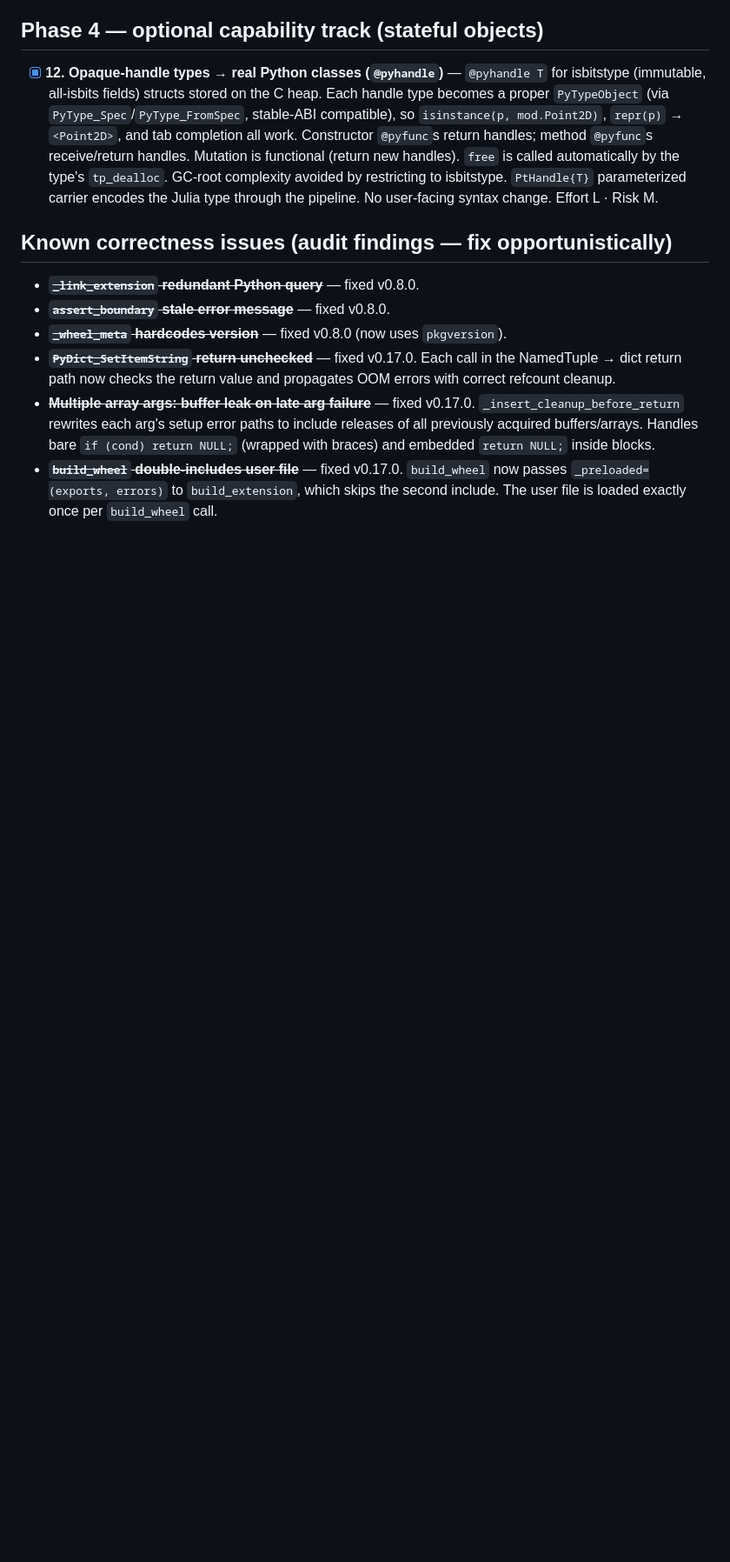
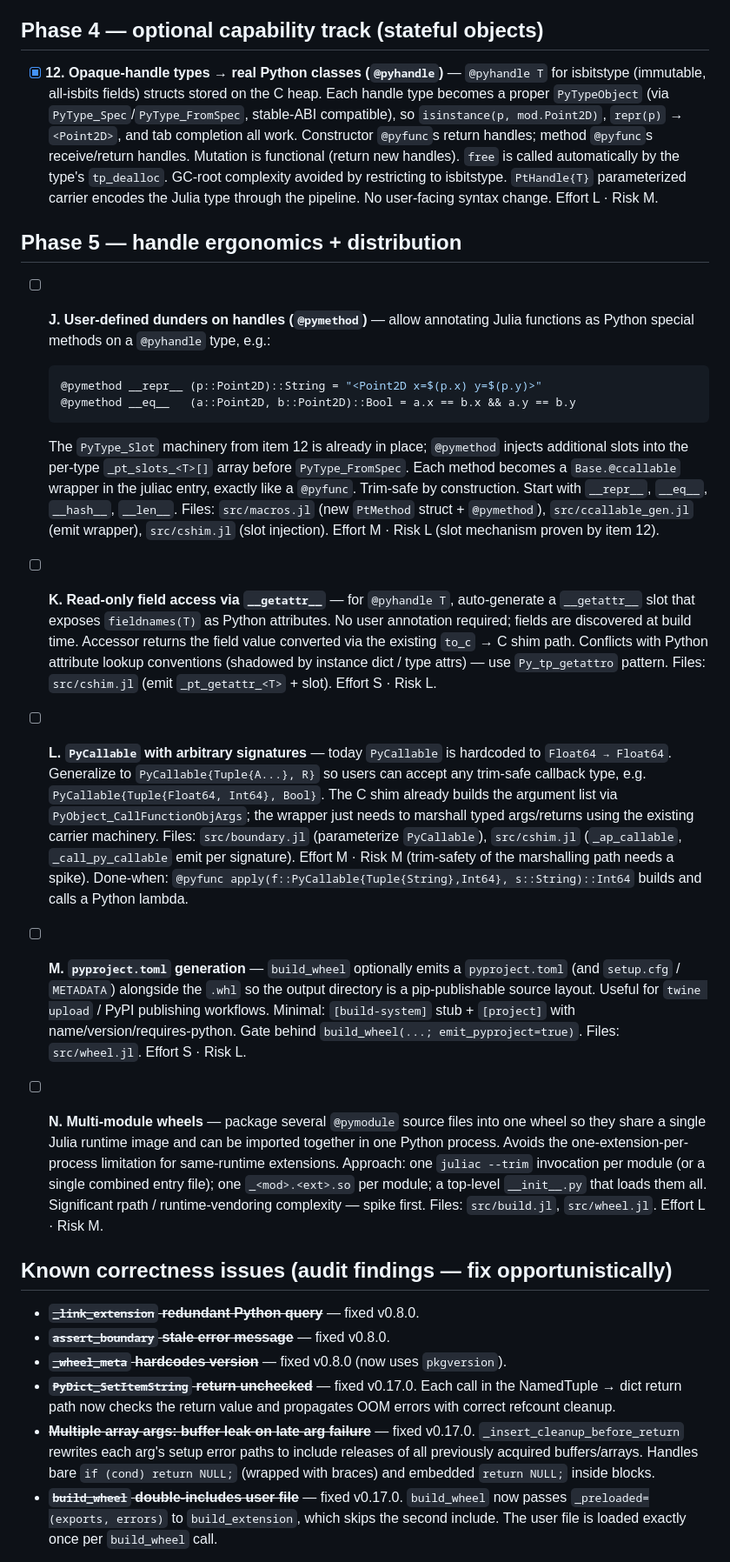
Before and after one commit to el-oso/ParselTongue.jl, a Markdown page: ROADMAP.md, the part around the change. Shown at 87% size. Drawn GitHub-style; blank space fills up the shorter version.

Commit message:
Add Phase 5 to ROADMAP: handle ergonomics + distribution (items J–N)
J: @pymethod user-defined dunders on handles
K: auto __getattr__ for handle field access
L: PyCallable with arbitrary signatures
M: pyproject.toml generation for PyPI publishing
N: multi-module wheels (shared runtime, one process)

Co-Authored-By: Claude Sonnet 4.6 <noreply@anthropic.com>

````diff
--- a/ROADMAP.md
+++ b/ROADMAP.md
@@ -278,6 +278,54 @@ asserts; plus a unit/integration test and a docs note. Run `julia --project=. te
   isbitstype. `PtHandle{T}` parameterized carrier encodes the Julia type through the
   pipeline. No user-facing syntax change. Effort L · Risk M.
 
+## Phase 5 — handle ergonomics + distribution
+
+- [ ] **J. User-defined dunders on handles (`@pymethod`)** — allow annotating Julia functions
+  as Python special methods on a `@pyhandle` type, e.g.:
+  ```julia
+  @pymethod __repr__ (p::Point2D)::String = "<Point2D x=$(p.x) y=$(p.y)>"
+  @pymethod __eq__   (a::Point2D, b::Point2D)::Bool = a.x == b.x && a.y == b.y
+  ```
+  The `PyType_Slot` machinery from item 12 is already in place; `@pymethod` injects
+  additional slots into the per-type `_pt_slots_<T>[]` array before `PyType_FromSpec`.
+  Each method becomes a `Base.@ccallable` wrapper in the juliac entry, exactly like a
+  `@pyfunc`. Trim-safe by construction. Start with `__repr__`, `__eq__`, `__hash__`,
+  `__len__`. Files: `src/macros.jl` (new `PtMethod` struct + `@pymethod`),
+  `src/ccallable_gen.jl` (emit wrapper), `src/cshim.jl` (slot injection).
+  Effort M · Risk L (slot mechanism proven by item 12).
+
+- [ ] **K. Read-only field access via `__getattr__`** — for `@pyhandle T`, auto-generate a
+  `__getattr__` slot that exposes `fieldnames(T)` as Python attributes. No user annotation
+  required; fields are discovered at build time. Accessor returns the field value converted
+  via the existing `to_c` → C shim path. Conflicts with Python attribute lookup conventions
+  (shadowed by instance dict / type attrs) — use `Py_tp_getattro` pattern.
+  Files: `src/cshim.jl` (emit `_pt_getattr_<T>` + slot). Effort S · Risk L.
+
+- [ ] **L. `PyCallable` with arbitrary signatures** — today `PyCallable` is hardcoded to
+  `Float64 → Float64`. Generalize to `PyCallable{Tuple{A...}, R}` so users can accept any
+  trim-safe callback type, e.g. `PyCallable{Tuple{Float64, Int64}, Bool}`. The C shim
+  already builds the argument list via `PyObject_CallFunctionObjArgs`; the wrapper just
+  needs to marshall typed args/returns using the existing carrier machinery.
+  Files: `src/boundary.jl` (parameterize `PyCallable`), `src/cshim.jl` (`_ap_callable`,
+  `_call_py_callable` emit per signature). Effort M · Risk M (trim-safety of the marshalling
+  path needs a spike). Done-when: `@pyfunc apply(f::PyCallable{Tuple{String},Int64}, s::String)::Int64`
+  builds and calls a Python lambda.
+
+- [ ] **M. `pyproject.toml` generation** — `build_wheel` optionally emits a `pyproject.toml`
+  (and `setup.cfg` / `METADATA`) alongside the `.whl` so the output directory is a
+  pip-publishable source layout. Useful for `twine upload` / PyPI publishing workflows.
+  Minimal: `[build-system]` stub + `[project]` with name/version/requires-python. Gate
+  behind `build_wheel(...; emit_pyproject=true)`. Files: `src/wheel.jl`.
+  Effort S · Risk L.
+
+- [ ] **N. Multi-module wheels** — package several `@pymodule` source files into one wheel so
+  they share a single Julia runtime image and can be imported together in one Python process.
+  Avoids the one-extension-per-process limitation for same-runtime extensions. Approach:
+  one `juliac --trim` invocation per module (or a single combined entry file); one
+  `_<mod>.<ext>.so` per module; a top-level `__init__.py` that loads them all. Significant
+  rpath / runtime-vendoring complexity — spike first.
+  Files: `src/build.jl`, `src/wheel.jl`. Effort L · Risk M.
+
 ## Known correctness issues (audit findings — fix opportunistically)
 
 - ~~**`_link_extension` redundant Python query**~~ — fixed v0.8.0.
````
